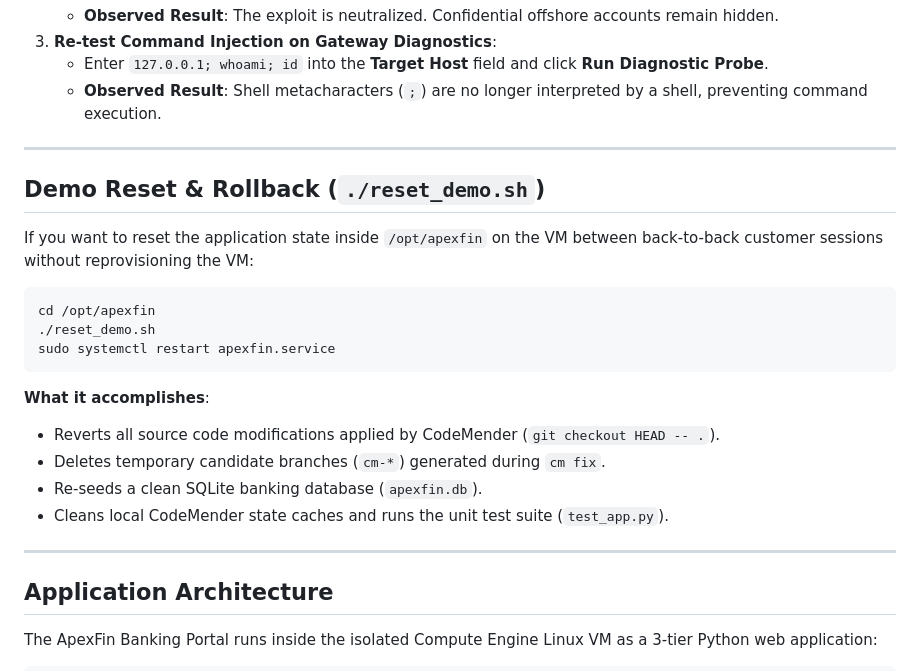
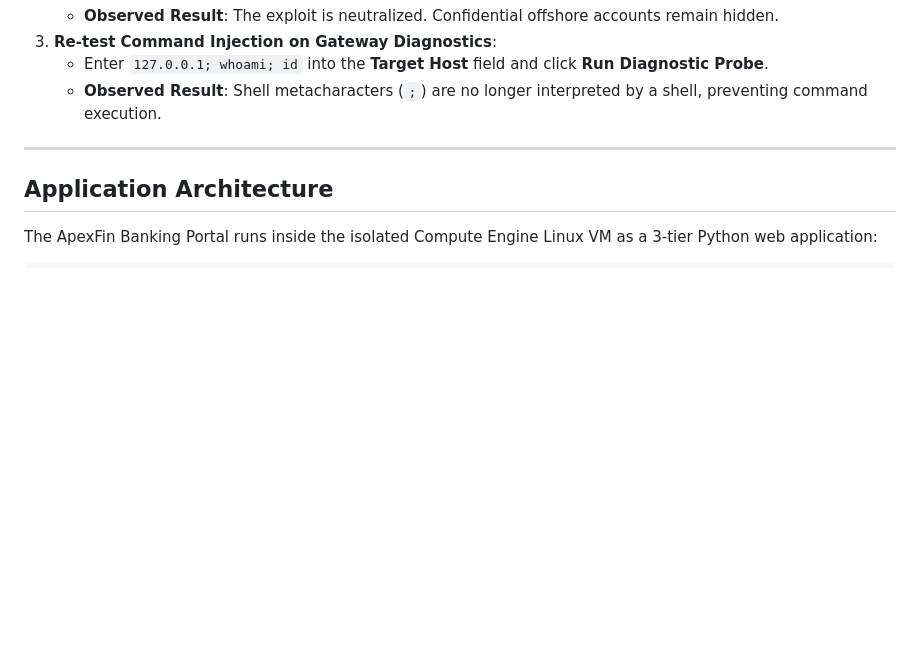
Before and after one commit to pradeesi/Codemender_Demo, a Markdown page: README.md, the part around one of its changes. Drawn GitHub-style; blank space fills up the shorter version.

````diff
--- a/README.md
+++ b/README.md
@@ -292,24 +308,6 @@ cm vcs diff
 
 ---
 
-## Demo Reset & Rollback (`./reset_demo.sh`)
-
-If you want to reset the application state inside `/opt/apexfin` on the VM between back-to-back customer sessions without reprovisioning the VM:
-
-```bash
-cd /opt/apexfin
-./reset_demo.sh
-sudo systemctl restart apexfin.service
-```
-
-**What it accomplishes**:
-* Reverts all source code modifications applied by CodeMender (`git checkout HEAD -- .`).
-* Deletes temporary candidate branches (`cm-*`) generated during `cm fix`.
-* Re-seeds a clean SQLite banking database (`apexfin.db`).
-* Cleans local CodeMender state caches and runs the unit test suite (`test_app.py`).
-
----
-
 ## Application Architecture
 
 The ApexFin Banking Portal runs inside the isolated Compute Engine Linux VM as a 3-tier Python web application:
````
Also changed, not shown: other parts of README.md (+34 -18 lines).
